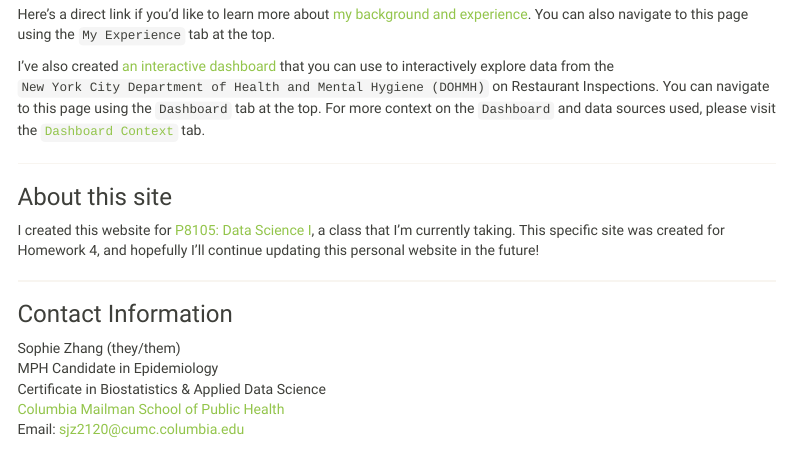
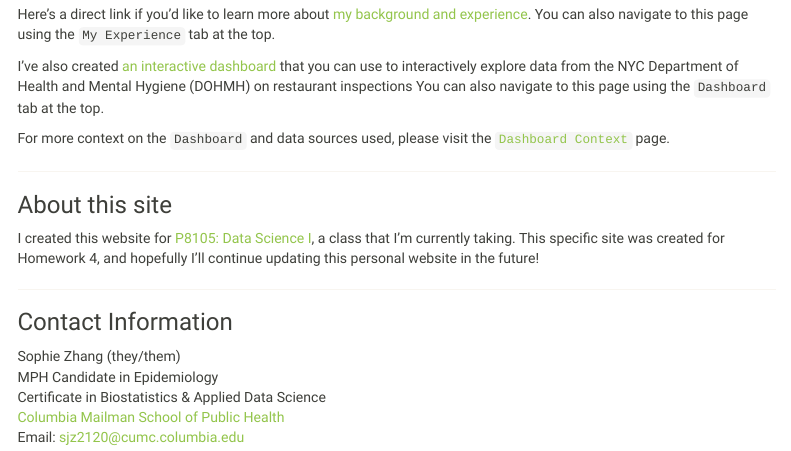
Before and after one commit to sophyee/p8105_hw4_sjz2120.github.io, an R Markdown document (index.Rmd): the page in a window 1100 px wide, from 620 px down. The pictures show the output file index.html that the author committed with the source, opened offline; library style sheets and scripts come from the installed R packages; menus at the side of the page are left out.

Commit message:
Double-checked the links on the Home page to make sure they work properly.

```diff
--- a/index.Rmd
+++ b/index.Rmd
@@ -33,7 +33,9 @@ Below are pictures of some of the bakes I've attempted in the past year:)
 
 Here's a direct link if you'd like to learn more about [my background and experience](experience.html). You can also navigate to this page using the `My Experience` tab at the top.
 
-I've also created [an interactive dashboard](dashboard.html) that you can use to interactively explore data from the `New York City Department of Health and Mental Hygiene (DOHMH)` on Restaurant Inspections. You can navigate to this page using the `Dashboard` tab at the top. For more context on the `Dashboard` and data sources used, please visit the [`Dashboard Context`](flexdashboard.html) tab.
+I've also created [an interactive dashboard](dashboard.html) that you can use to interactively explore data from the NYC Department of Health and Mental Hygiene (DOHMH) on restaurant inspections You can also navigate to this page using the `Dashboard` tab at the top.
+
+For more context on the `Dashboard` and data sources used, please visit the [`Dashboard Context`](flexdashboard.html) page.
 
 ___
 
```
Also changed, not shown: dashboard.html, index.html.
